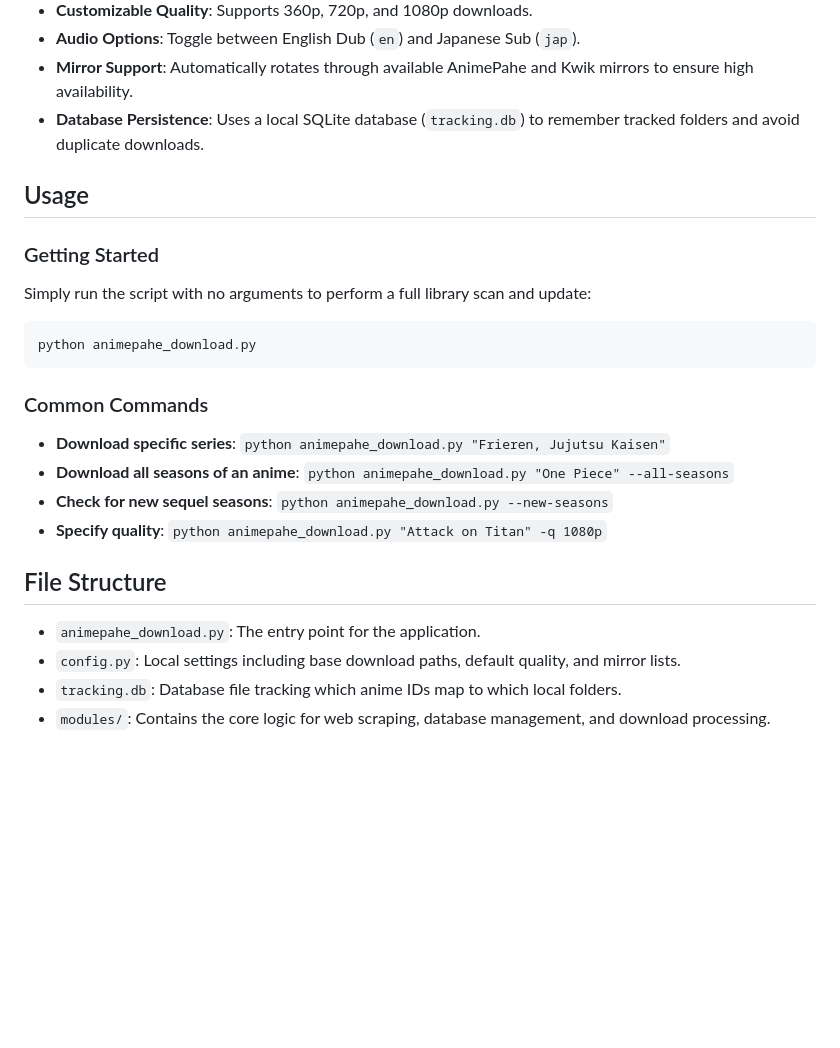
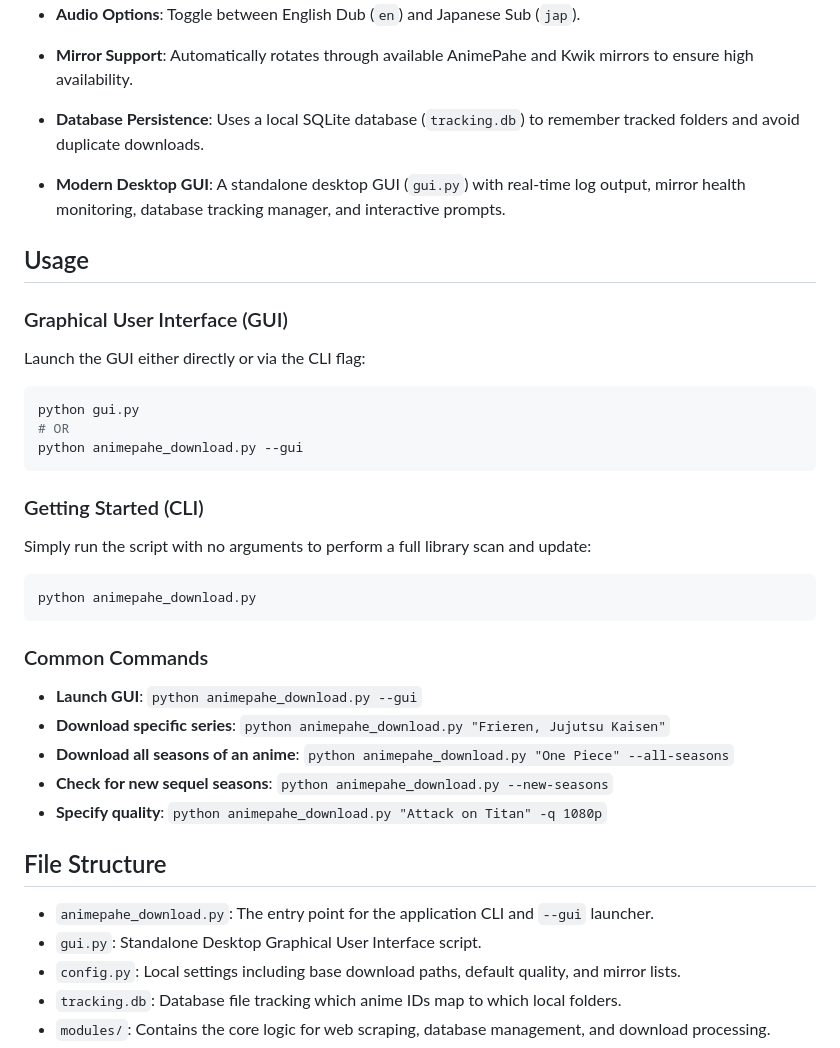
Before and after one commit to rakeshmalik91/animepahe-downloader, a Markdown page: README.md, the part around one of its changes. Drawn GitHub-style; blank space fills up the shorter version.

````diff
--- a/README.md
+++ b/README.md
@@ -14,15 +14,26 @@ A powerful set of scripts and modules designed to automate the process of tracki
 - **Mirror Support**: Automatically rotates through available AnimePahe and Kwik mirrors to ensure high availability.
 - **Database Persistence**: Uses a local SQLite database (`tracking.db`) to remember tracked folders and avoid duplicate downloads.
 
+- **Modern Desktop GUI**: A standalone desktop GUI (`gui.py`) with real-time log output, mirror health monitoring, database tracking manager, and interactive prompts.
+
 ## Usage
 
-### Getting Started
+### Graphical User Interface (GUI)
+Launch the GUI either directly or via the CLI flag:
+```powershell
+python gui.py
+# OR
+python animepahe_download.py --gui
+```
+
+### Getting Started (CLI)
 Simply run the script with no arguments to perform a full library scan and update:
 ```powershell
 python animepahe_download.py
 ```
 
 ### Common Commands
+- **Launch GUI**: `python animepahe_download.py --gui`
 - **Download specific series**: `python animepahe_download.py "Frieren, Jujutsu Kaisen"`
 - **Download all seasons of an anime**: `python animepahe_download.py "One Piece" --all-seasons`
 - **Check for new sequel seasons**: `python animepahe_download.py --new-seasons`
@@ -30,7 +41,8 @@ python animepahe_download.py
 
 ## File Structure
 
-- `animepahe_download.py`: The entry point for the application.
+- `animepahe_download.py`: The entry point for the application CLI and `--gui` launcher.
+- `gui.py`: Standalone Desktop Graphical User Interface script.
 - `config.py`: Local settings including base download paths, default quality, and mirror lists.
 - `tracking.db`: Database file tracking which anime IDs map to which local folders.
 - `modules/`: Contains the core logic for web scraping, database management, and download processing.
````
Also changed, not shown: other parts of README.md (+3 -0 lines), media/ss1.jpg (added), 10 other files.
